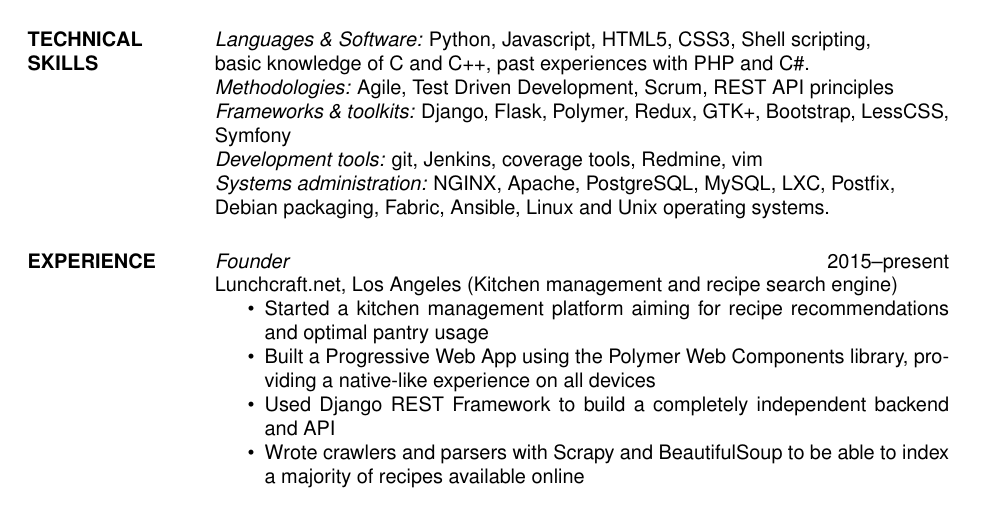
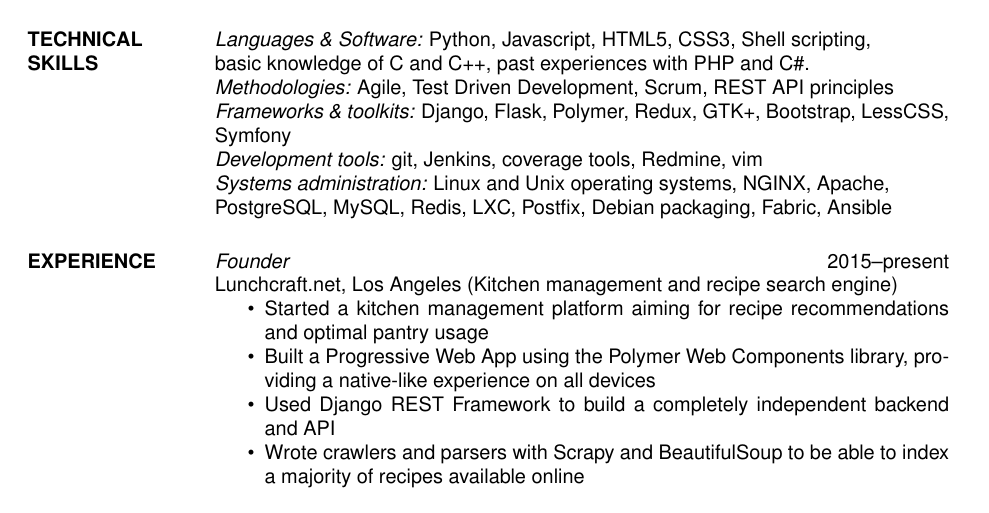
Before and after one commit to strycore/resume, a LaTeX CV (res9a.tex): part of page 1 of 2, cut so that both start at the same text. Compiled offline with pdfLaTeX.

Commit message:
Add Redis

```diff
--- a/res9a.tex
+++ b/res9a.tex
@@ -28,8 +28,8 @@
 {\sl Methodologies:\/} Agile, Test Driven Development, Scrum, REST API principles\\
 {\sl Frameworks \& toolkits:\/} Django, Flask, Polymer, Redux, GTK+, Bootstrap, LessCSS, Symfony\\
 {\sl Development tools:\/} git, Jenkins, coverage tools, Redmine, vim\\
-{\sl Systems administration:\/} NGINX, Apache, PostgreSQL, MySQL, LXC, Postfix,\\
-Debian packaging, Fabric, Ansible, Linux and Unix operating systems.
+{\sl Systems administration:\/} Linux and Unix operating systems, NGINX, Apache, \\
+PostgreSQL, MySQL, Redis, LXC, Postfix, Debian packaging, Fabric, Ansible
 
 \section{EXPERIENCE}
 
```
